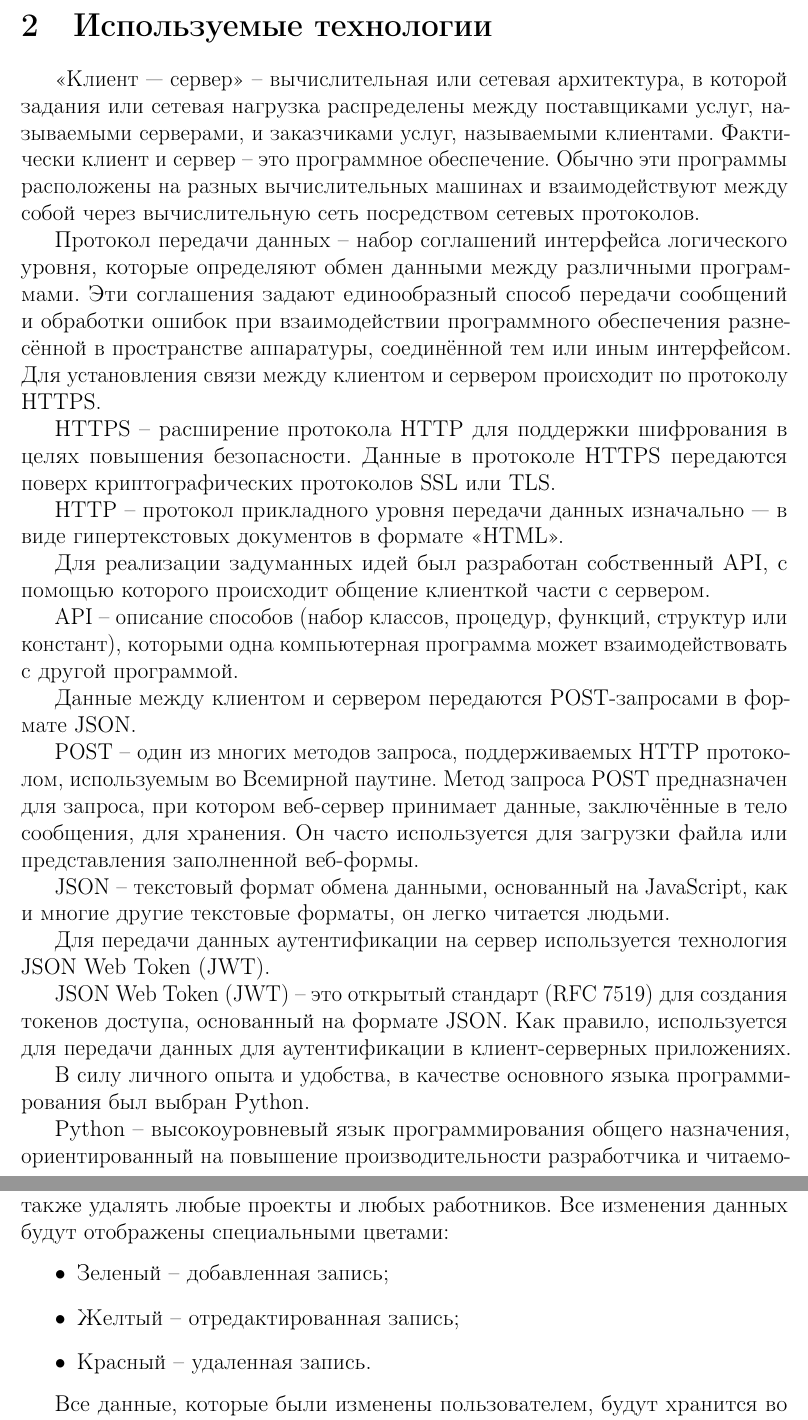
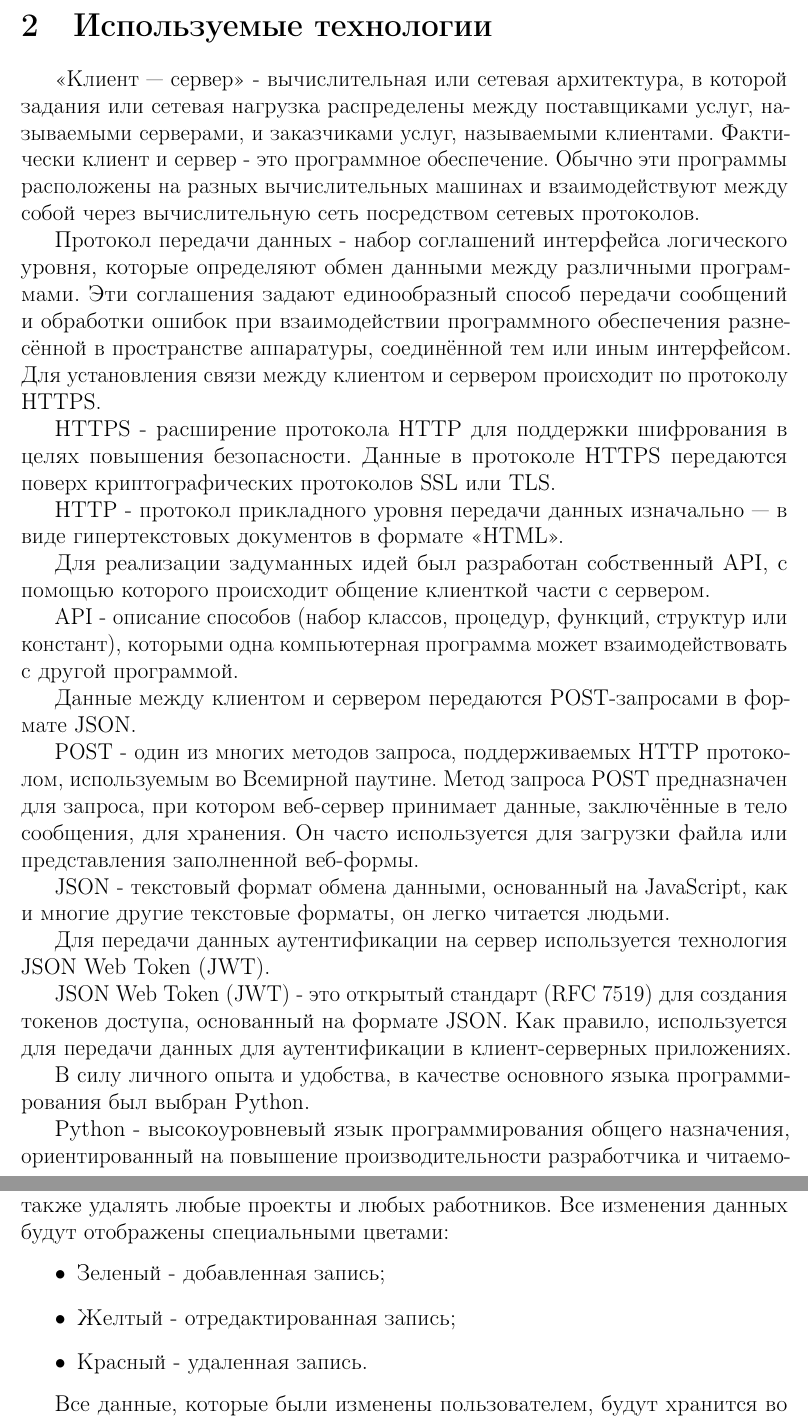
Before and after one commit to DvaMishkiLapa/diplom_se_2019, a LaTeX thesis (diplom.tex): two parts of pages 5 and 18 of 47, joined at a grey line, cut so that both start at the same text. Compiled offline with pdfLaTeX.

Commit message:
Fixed broken dashes

```diff
--- a/diplom.tex
+++ b/diplom.tex
@@ -108,31 +108,31 @@
 
     \clearpage
     \section{Используемые технологии}
-    «Клиент — сервер» – вычислительная или сетевая архитектура, в которой задания или сетевая нагрузка распределены между поставщиками услуг, называемыми серверами, и заказчиками услуг, называемыми клиентами. Фактически клиент и сервер – это программное обеспечение. Обычно эти программы расположены на разных вычислительных машинах и взаимодействуют между собой через вычислительную сеть посредством сетевых протоколов.
+    «Клиент — сервер» - вычислительная или сетевая архитектура, в которой задания или сетевая нагрузка распределены между поставщиками услуг, называемыми серверами, и заказчиками услуг, называемыми клиентами. Фактически клиент и сервер - это программное обеспечение. Обычно эти программы расположены на разных вычислительных машинах и взаимодействуют между собой через вычислительную сеть посредством сетевых протоколов.
 
-    Протокол передачи данных – набор соглашений интерфейса логического уровня, которые определяют обмен данными между различными программами. Эти соглашения задают единообразный способ передачи сообщений и обработки ошибок при взаимодействии программного обеспечения разнесённой в пространстве аппаратуры, соединённой тем или иным интерфейсом. Для установления связи между клиентом и сервером происходит по протоколу HTTPS.
+    Протокол передачи данных - набор соглашений интерфейса логического уровня, которые определяют обмен данными между различными программами. Эти соглашения задают единообразный способ передачи сообщений и обработки ошибок при взаимодействии программного обеспечения разнесённой в пространстве аппаратуры, соединённой тем или иным интерфейсом. Для установления связи между клиентом и сервером происходит по протоколу HTTPS.
 
-    HTTPS – расширение протокола HTTP для поддержки шифрования в целях повышения безопасности. Данные в протоколе HTTPS передаются поверх криптографических протоколов SSL или TLS.
+    HTTPS - расширение протокола HTTP для поддержки шифрования в целях повышения безопасности. Данные в протоколе HTTPS передаются поверх криптографических протоколов SSL или TLS.
 
-    HTTP – протокол прикладного уровня передачи данных изначально — в виде гипертекстовых документов в формате «HTML».
+    HTTP - протокол прикладного уровня передачи данных изначально — в виде гипертекстовых документов в формате «HTML».
 
     Для реализации задуманных идей был разработан собственный API, с помощью которого происходит общение клиенткой части с сервером.
 
-    API – описание способов (набор классов, процедур, функций, структур или констант), которыми одна компьютерная программа может взаимодействовать с другой программой.
+    API - описание способов (набор классов, процедур, функций, структур или констант), которыми одна компьютерная программа может взаимодействовать с другой программой.
 
     Данные между клиентом и сервером передаются POST-запросами в формате JSON.
 
-    POST – один из многих методов запроса, поддерживаемых HTTP протоколом, используемым во Всемирной паутине. Метод запроса POST предназначен для запроса, при котором веб-сервер принимает данные, заключённые в тело сообщения, для хранения. Он часто используется для загрузки файла или представления заполненной веб-формы.
+    POST - один из многих методов запроса, поддерживаемых HTTP протоколом, используемым во Всемирной паутине. Метод запроса POST предназначен для запроса, при котором веб-сервер принимает данные, заключённые в тело сообщения, для хранения. Он часто используется для загрузки файла или представления заполненной веб-формы.
 
-    JSON – текстовый формат обмена данными, основанный на JavaScript, как и многие другие текстовые форматы, он легко читается людьми.
+    JSON - текстовый формат обмена данными, основанный на JavaScript, как и многие другие текстовые форматы, он легко читается людьми.
 
     Для передачи данных аутентификации на сервер используется технология JSON Web Token (JWT).
 
-    JSON Web Token (JWT) – это открытый стандарт (RFC 7519) для создания токенов доступа, основанный на формате JSON. Как правило, используется для передачи данных для аутентификации в клиент-серверных приложениях.
+    JSON Web Token (JWT) - это открытый стандарт (RFC 7519) для создания токенов доступа, основанный на формате JSON. Как правило, используется для передачи данных для аутентификации в клиент-серверных приложениях.
 
     В силу личного опыта и удобства, в качестве основного языка программирования был выбран Python.
 
-    Python – высокоуровневый язык программирования общего назначения, ориентированный на повышение производительности разработчика и читаемости кода. Синтаксис ядра Python минималистичен. В то же время стандартная библиотека включает большой объём полезных функций. Python поддерживает структурное, объектно-ориентированное, функциональное, императивное и аспектно-ориентированное программирование. Основные архитектурные черты — динамическая типизация, автоматическое управление памятью, полная интроспекция, механизм обработки исключений, поддержка многопоточных вычислений, высокоуровневые структуры данных. Поддерживается разбиение программ на модули, которые, в свою очередь, могут объединяться в пакеты.
+    Python - высокоуровневый язык программирования общего назначения, ориентированный на повышение производительности разработчика и читаемости кода. Синтаксис ядра Python минималистичен. В то же время стандартная библиотека включает большой объём полезных функций. Python поддерживает структурное, объектно-ориентированное, функциональное, императивное и аспектно-ориентированное программирование. Основные архитектурные черты — динамическая типизация, автоматическое управление памятью, полная интроспекция, механизм обработки исключений, поддержка многопоточных вычислений, высокоуровневые структуры данных. Поддерживается разбиение программ на модули, которые, в свою очередь, могут объединяться в пакеты.
 
     Для создания интерфейса клиента использовался PyQt5 в связке с конструктором интерфейса Qt designer. Такой выбор обусловлен кроссплатформенностью этого инструмента, большой базой компонентов и возможностью создания собственных, а также подробной документацией PyQt5.
 
@@ -304,9 +304,9 @@
 
     Пользователь может отредактировать данные любого проекта или работника, добавить новых (рис. \ref{fig:add_user_window_win}), связать выбранных работников с проектом, а также удалять любые проекты и любых работников. Все изменения данных будут отображены специальными цветами:
     \begin{itemize}
-        \item Зеленый – добавленная запись;
-        \item Желтый – отредактированная запись;
-        \item Красный – удаленная запись.
+        \item Зеленый - добавленная запись;
+        \item Желтый - отредактированная запись;
+        \item Красный - удаленная запись.
     \end{itemize}
 
     \begin{figure}[h]
```
Also changed, not shown: diplom.pdf, diplom.tex (30 more changed lines).
